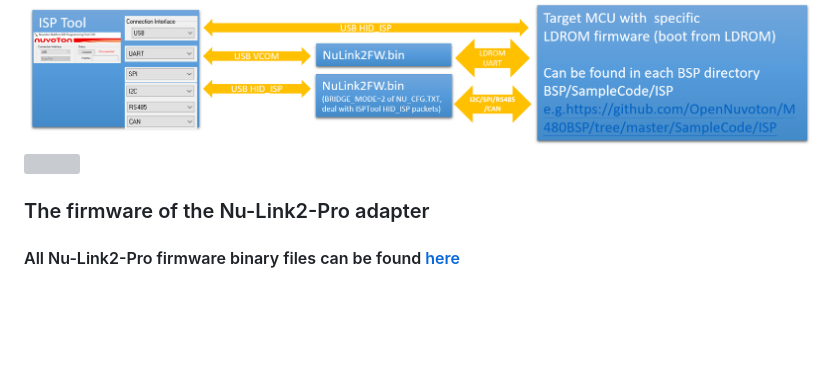
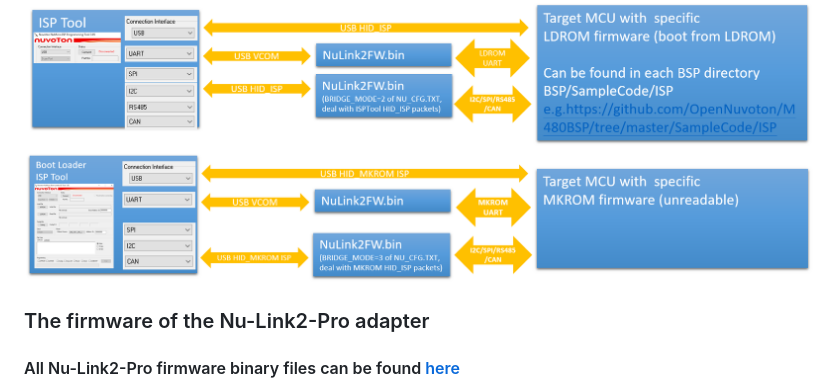
Before and after one commit to OpenNuvoton/Nuvoton_Tools, a Markdown page: README.md, the part around the change. GitHub-like rendering; blank space fills up the shorter version; grey boxes are pictures that could not be loaded.

```diff
--- a/README.md
+++ b/README.md
@@ -49,7 +49,7 @@ An overview picture of software tools, adapter and targets
 ![](img/7380_BM1.PNG)
 ![](img/7380_BM1_MON.PNG)
 ![](img/7380_BM2.png)
-![](img/7443_BM3.PNG)
+![](img/7443_BM3.png)
 
 ### The firmware of the Nu-Link2-Pro adapter
 #### All Nu-Link2-Pro firmware binary files can be found [here](./Latest_NuLink_Firmware)
```
